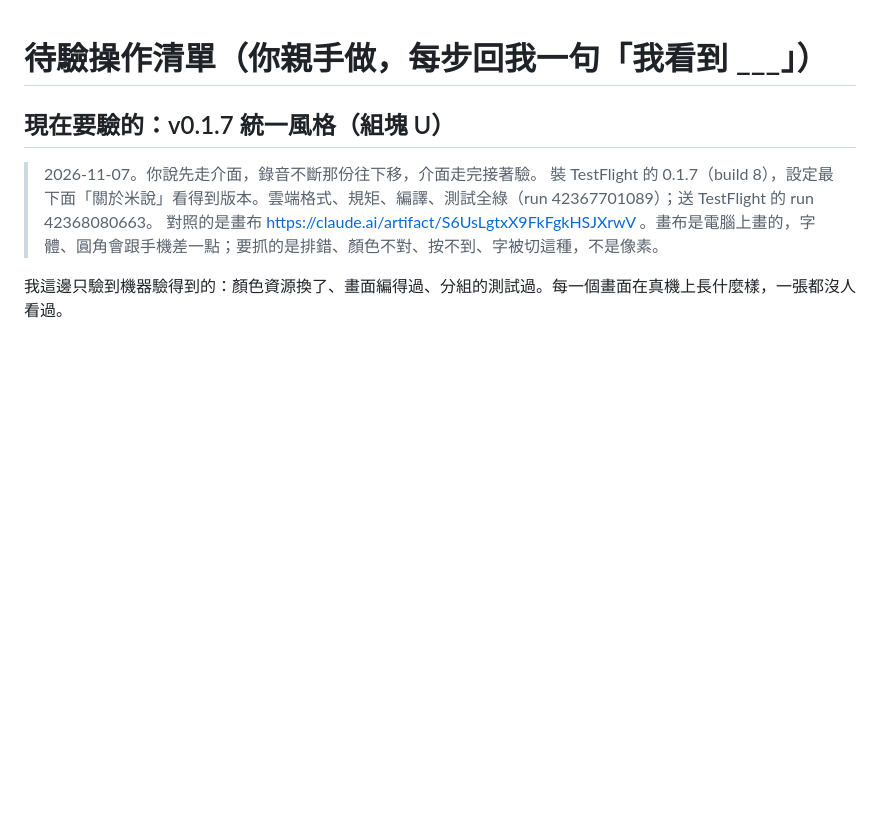
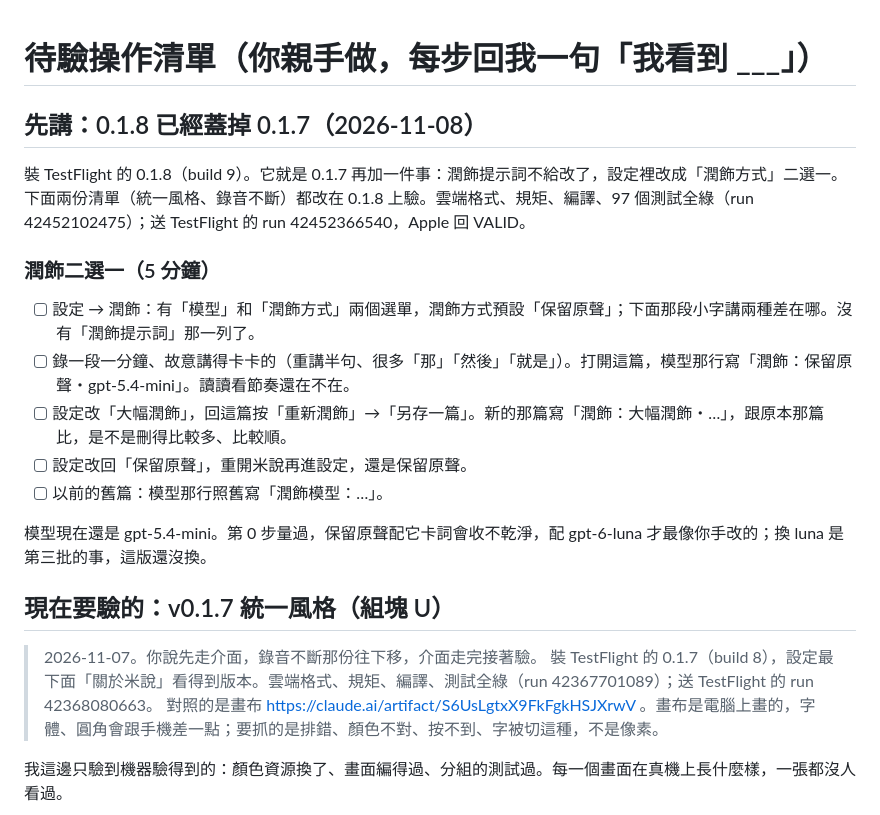
Before and after one commit to domyweb666/VoiceType-app, a Markdown page: .vibe/操作清單-待驗.md, the part around the change. Drawn GitHub-style; blank space fills up the shorter version.

```diff
--- a/.vibe/操作清單-待驗.md
+++ b/.vibe/操作清單-待驗.md
@@ -1,4 +1,18 @@
 # 待驗操作清單（你親手做，每步回我一句「我看到 ___」）
+
+## 先講：0.1.8 已經蓋掉 0.1.7（2026-11-08）
+
+裝 TestFlight 的 0.1.8（build 9）。它就是 0.1.7 再加一件事：潤飾提示詞不給改了，設定裡改成「潤飾方式」二選一。下面兩份清單（統一風格、錄音不斷）都改在 0.1.8 上驗。雲端格式、規矩、編譯、97 個測試全綠（run 42452102475）；送 TestFlight 的 run 42452366540，Apple 回 VALID。
+
+### 潤飾二選一（5 分鐘）
+
+- [ ] 設定 → 潤飾：有「模型」和「潤飾方式」兩個選單，潤飾方式預設「保留原聲」；下面那段小字講兩種差在哪。沒有「潤飾提示詞」那一列了。
+- [ ] 錄一段一分鐘、故意講得卡卡的（重講半句、很多「那」「然後」「就是」）。打開這篇，模型那行寫「潤飾：保留原聲・gpt-5.4-mini」。讀讀看節奏還在不在。
+- [ ] 設定改「大幅潤飾」，回這篇按「重新潤飾」→「另存一篇」。新的那篇寫「潤飾：大幅潤飾・…」，跟原本那篇比，是不是刪得比較多、比較順。
+- [ ] 設定改回「保留原聲」，重開米說再進設定，還是保留原聲。
+- [ ] 以前的舊篇：模型那行照舊寫「潤飾模型：…」。
+
+模型現在還是 gpt-5.4-mini。第 0 步量過，保留原聲配它卡詞會收不乾淨，配 gpt-6-luna 才最像你手改的；換 luna 是第三批的事，這版還沒換。
 
 ## 現在要驗的：v0.1.7 統一風格（組塊 U）
 
```
Also changed, not shown: .vibe/HANDOFF.md (+1 -0 lines), .vibe/切片帳本.md (+5 -0 lines).
